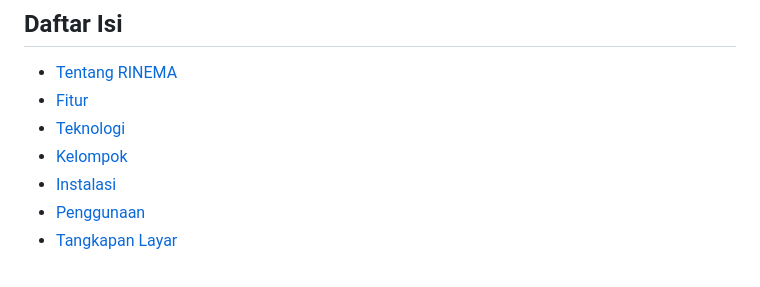
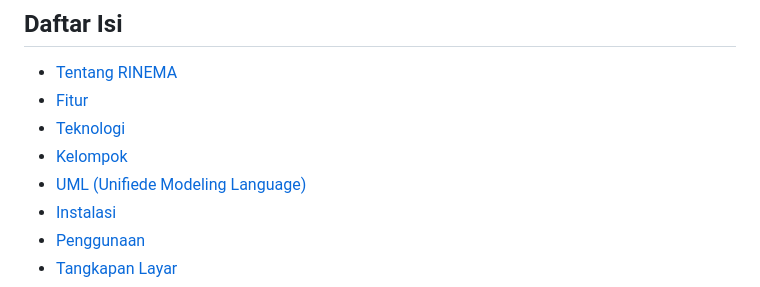
Before and after one commit to ichramsyah/rinema-fullstack-webApp, a Markdown page: README.md, the part around the change. GitHub-like rendering.

```diff
--- a/README.md
+++ b/README.md
@@ -16,6 +16,7 @@
 -   [Fitur](#fitur)
 -   [Teknologi](#teknologi)
 -   [Kelompok](#kelompok)
+-   [UML (Unifiede Modeling Language)](#UML)
 -   [Instalasi](#instalasi)
 -   [Penggunaan](#penggunaan)
 -   [Tangkapan Layar](#tangkapan-layar)
```
